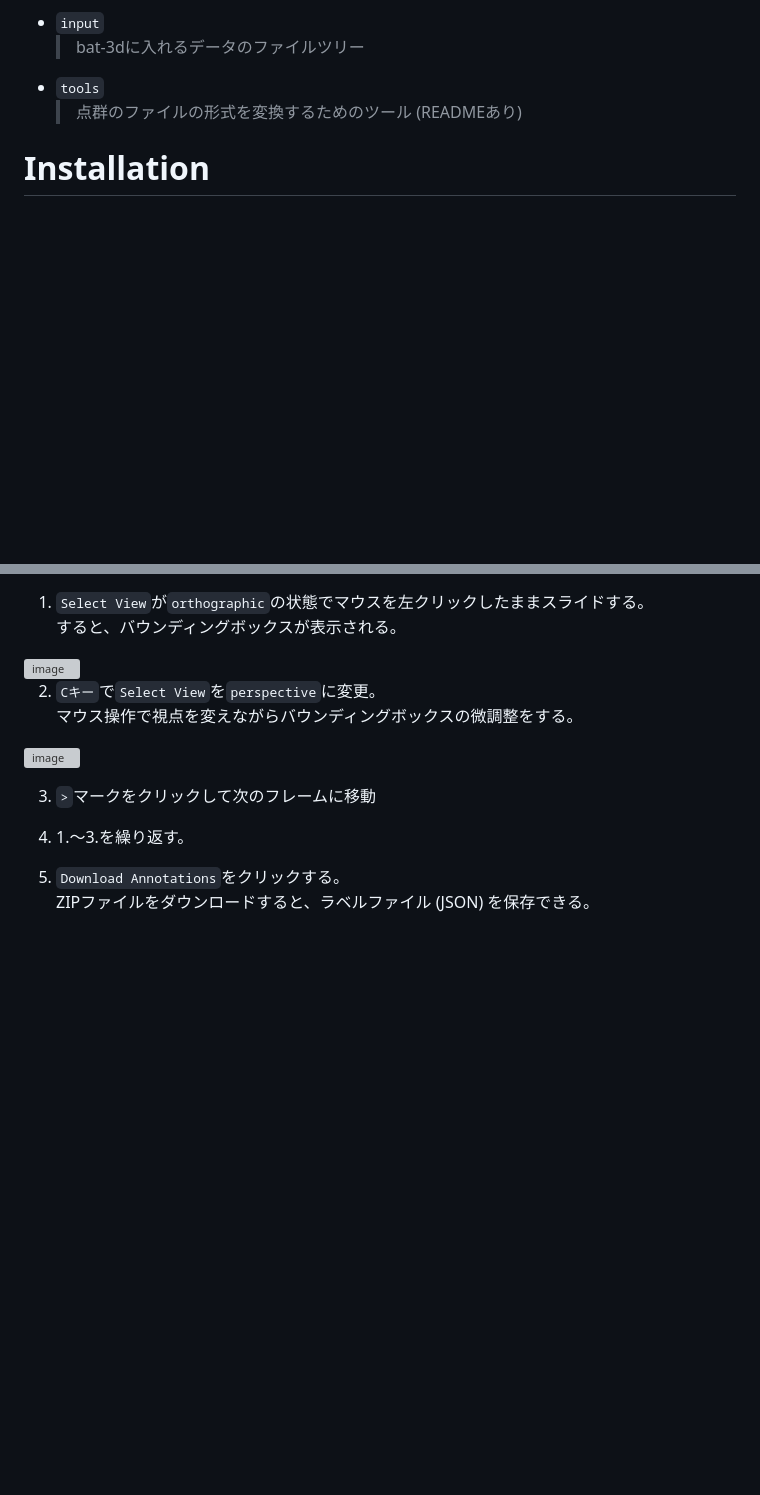
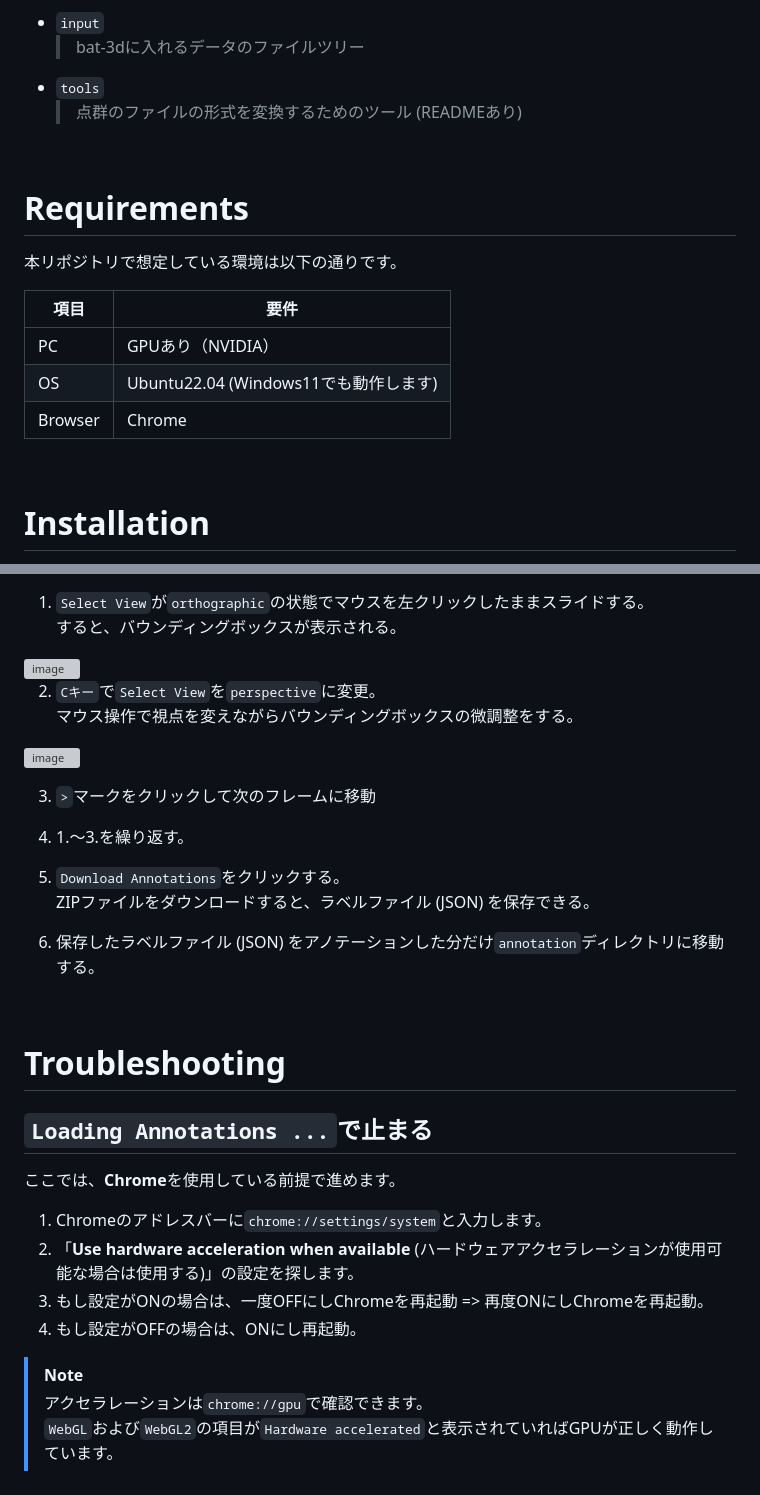
Before and after one commit to HappyYusuke/pintcloud_annotation, a Markdown page: README.md, 2 parts joined by grey strips. GitHub-like rendering; blank space fills up the shorter version; grey boxes are pictures that could not be loaded.

Commit message:
Update README with usage and troubleshooting details
Added detailed usage instructions and troubleshooting tips for the pointcloud_annotation repository.

```diff
--- a/README.md
+++ b/README.md
@@ -14,6 +20,18 @@
 * `tools`
   > 点群のファイルの形式を変換するためのツール (READMEあり)
 
+<br>
+
+# Requirements
+本リポジトリで想定している環境は以下の通りです。
+
+| 項目 | 要件 |
+| --- | --- |
+| PC | GPUあり（NVIDIA） |
+| OS | Ubuntu22.04 (Windows11でも動作します) |
+| Browser | Chrome |
+
+<br>
 
 # Installation
 **1. bat-3dと本リポジトリをクローン**
@@ -189,3 +209,20 @@
 
 5. `Download Annotations`をクリックする。<br>
 ZIPファイルをダウンロードすると、ラベルファイル (JSON) を保存できる。
+
+6. 保存したラベルファイル (JSON) をアノテーションした分だけ`annotation`ディレクトリに移動する。
+
+<br>
+
+# Troubleshooting
+## `Loading Annotations ...`で止まる
+ここでは、**Chrome**を使用している前提で進めます。
+
+1.  Chromeのアドレスバーに`chrome://settings/system`と入力します。
+2.  「**Use hardware acceleration when available** (ハードウェアアクセラレーションが使用可能な場合は使用する)」の設定を探します。
+3.  もし設定がONの場合は、一度OFFにしChromeを再起動 => 再度ONにしChromeを再起動。
+4.  もし設定がOFFの場合は、ONにし再起動。
+
+> [!NOTE]
+> アクセラレーションは`chrome://gpu`で確認できます。<br>
+> `WebGL`および`WebGL2`の項目が`Hardware accelerated`と表示されていればGPUが正しく動作しています。
```
Also changed, not shown: other parts of README.md (+8 -0 lines).
